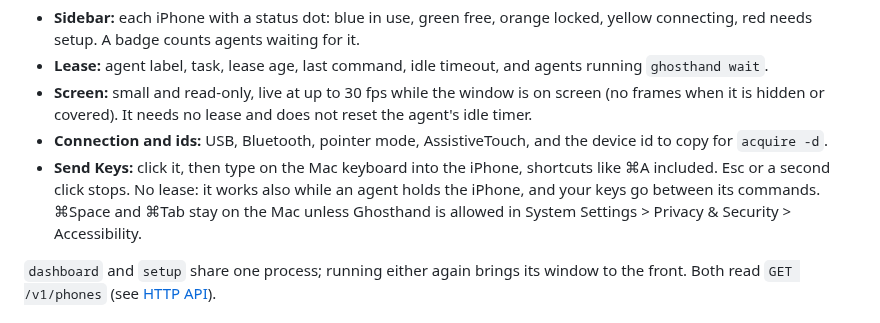
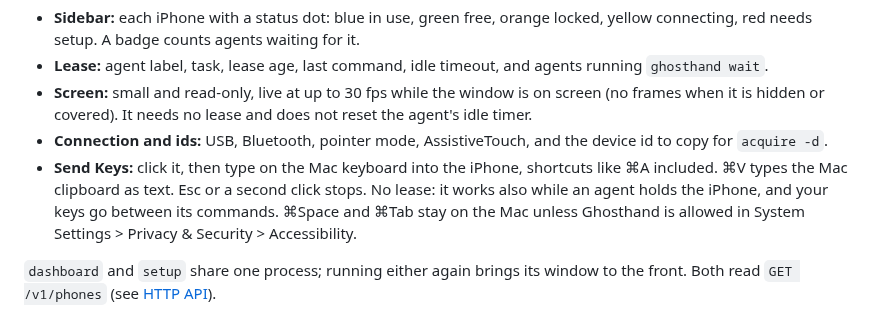
Before and after one commit to ghosthand-dev/ghosthand, a Markdown page: README.md, the part around the change. Drawn GitHub-style.

```diff
--- a/README.md
+++ b/README.md
@@ -271,7 +271,7 @@ The MCP tools are `triple-tap`, `hold` (`durationMs`) and `hold-drag` (`holdMs`,
 - **Lease:** agent label, task, lease age, last command, idle timeout, and agents running `ghosthand wait`.
 - **Screen:** small and read-only, live at up to 30 fps while the window is on screen (no frames when it is hidden or covered). It needs no lease and does not reset the agent's idle timer.
 - **Connection and ids:** USB, Bluetooth, pointer mode, AssistiveTouch, and the device id to copy for `acquire -d`.
-- **Send Keys:** click it, then type on the Mac keyboard into the iPhone, shortcuts like ⌘A included. Esc or a second click stops. No lease: it works also while an agent holds the iPhone, and your keys go between its commands. ⌘Space and ⌘Tab stay on the Mac unless Ghosthand is allowed in System Settings > Privacy & Security > Accessibility.
+- **Send Keys:** click it, then type on the Mac keyboard into the iPhone, shortcuts like ⌘A included. ⌘V types the Mac clipboard as text. Esc or a second click stops. No lease: it works also while an agent holds the iPhone, and your keys go between its commands. ⌘Space and ⌘Tab stay on the Mac unless Ghosthand is allowed in System Settings > Privacy & Security > Accessibility.
 
 `dashboard` and `setup` share one process; running either again brings its window to the front. Both read `GET /v1/phones` (see [HTTP API](#http-api)).
 
```
Also changed, not shown: CHANGELOG.md (+1 -1 lines).
